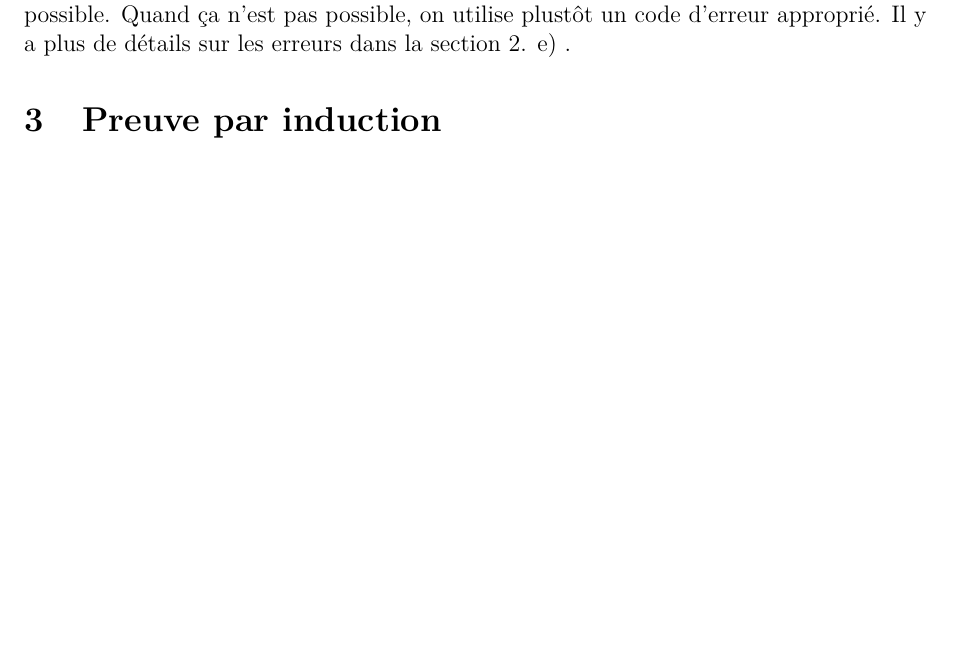
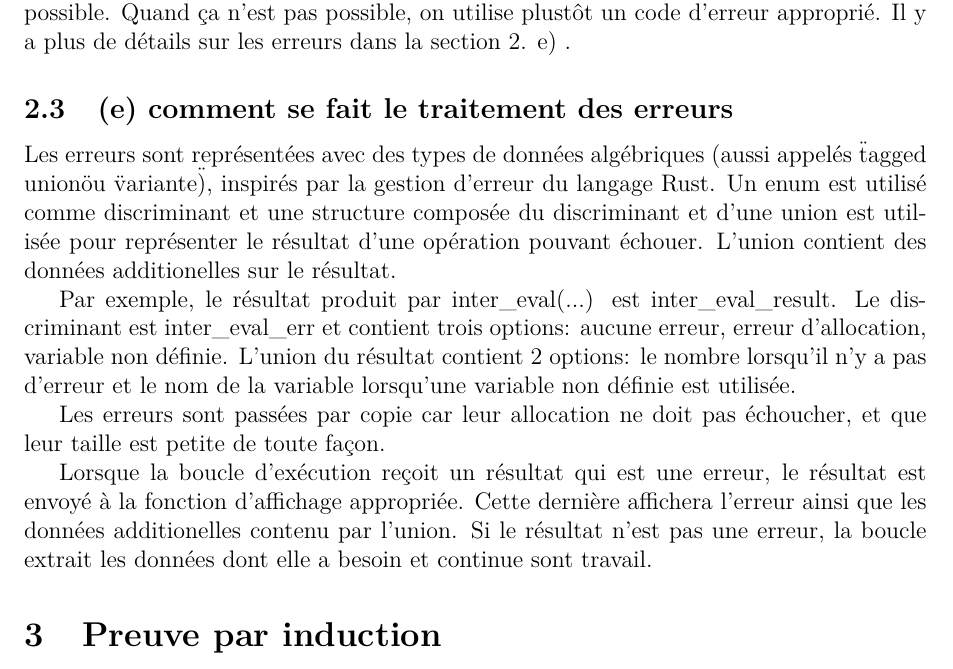
Before and after one commit to sbstp/udem, a LaTeX document (ift-2035/tp1/Rapport/TP1.tex): part of page 3 of 4, cut so that both start at the same text, the shorter picture padded with empty space. Compiled offline with pdfLaTeX.

Commit message:
Question 2. e)

```diff
--- a/ift-2035/tp1/Rapport/TP1.tex
+++ b/ift-2035/tp1/Rapport/TP1.tex
@@ -112,6 +112,26 @@
 	possible. Quand ça n'est pas possible, on utilise plustôt un code d'erreur approprié.
 	Il y a plus de détails sur les erreurs dans la section 2. e) .
 
+	\subsection{(e) comment se fait le traitement des erreurs}
+	Les erreurs sont représentées avec des types de données algébriques (aussi appelés  \"tagged union\"
+	ou \"variante\"), inspirés par la gestion d'erreur du langage Rust. Un enum est utilisé comme
+	discriminant et une structure composée du discriminant et d'une union est utilisée pour représenter
+	le résultat d'une opération pouvant échouer. L'union contient des données additionelles sur le
+	résultat.
+
+	Par exemple, le résultat produit par inter\_eval(...) est inter\_eval\_result. Le discriminant
+	est inter\_eval\_err et contient trois options: aucune erreur, erreur d'allocation, variable
+	non définie. L'union du résultat contient 2 options: le nombre lorsqu'il n'y a pas d'erreur et
+	le nom de la variable lorsqu'une variable non définie est utilisée.
+
+	Les erreurs sont passées par copie car leur allocation ne doit pas échoucher, et que leur taille
+	est petite de toute façon.
+
+	Lorsque la boucle d'exécution reçoit un résultat qui est une erreur, le résultat est envoyé à la
+	fonction d'affichage appropriée. Cette dernière affichera l'erreur ainsi que les données additionelles
+	contenu par l'union. Si le résultat n'est pas une erreur, la boucle extrait les données dont elle
+	a besoin et continue sont travail.
+
 \section{Preuve par induction}
 Étape de Base:\\
 	\[1^2 = \frac{(-1)^{1+1}1(1+1)}{2} = \frac{1\bullet 1 (2)}{2} = 1\]
```
